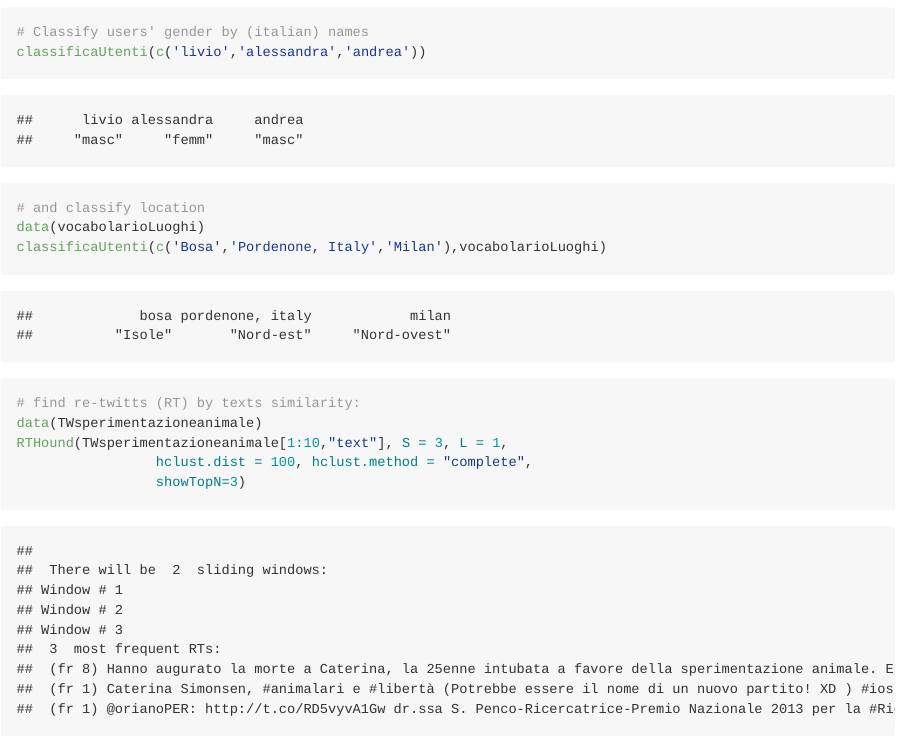
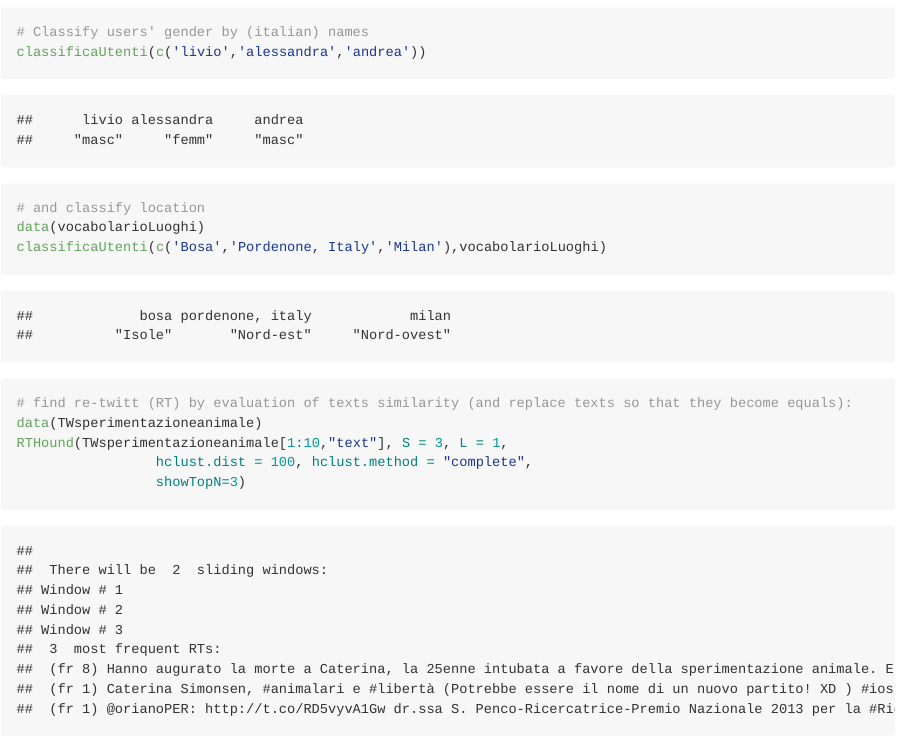
Before and after one commit to livioivil/TextWiller, an R Markdown document (README.Rmd): the page in a window 1100 px wide, from 1090 px down. The pictures show the output file README.md that the author committed with the source, drawn offline in the style of GitHub; long lines of code are wrapped.

Commit message:
readme example

```diff
--- a/README.Rmd
+++ b/README.Rmd
@@ -36,7 +36,7 @@ data(vocabolarioLuoghi)
 classificaUtenti(c('Bosa','Pordenone, Italy','Milan'),vocabolarioLuoghi)
 
 
-# find re-twitts (RT) by texts similarity:
+# find re-twitt (RT) by evaluation of texts similarity (and replace texts so that they become equals):
 data(TWsperimentazioneanimale)
 RTHound(TWsperimentazioneanimale[1:10,"text"], S = 3, L = 1,
                  hclust.dist = 100, hclust.method = "complete",
```
Also changed, not shown: README.md.
